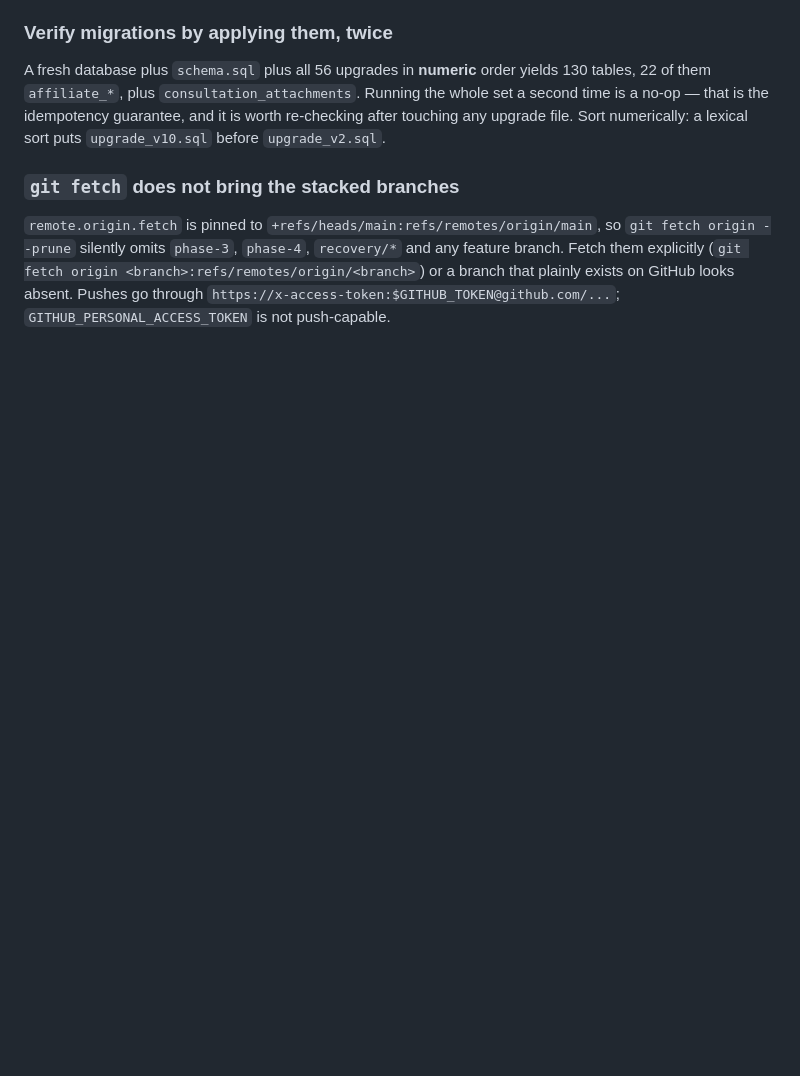
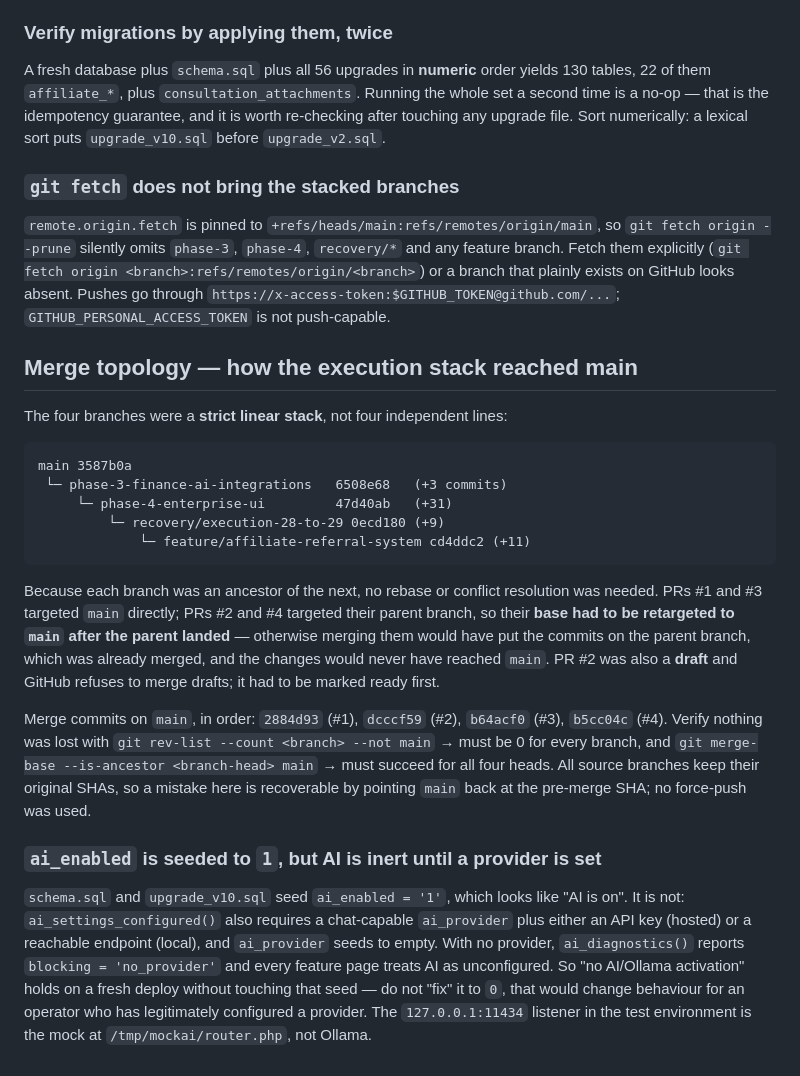
Before and after one commit to startgroup2022-tech/mawatheq, a Markdown page: AGENTS.md, the part around the change. GitHub-like rendering; blank space fills up the shorter version.

Commit message:
docs(agents): record merge topology and the inert AI default
Documents that the four execution branches were a linear stack, that PRs #2 and
#4 needed their base retargeted to main after the parent landed (otherwise the
commits stay on the already-merged parent and never reach main), and that PR #2
was a draft.

Also records why ai_enabled='1' does not mean AI is active: ai_provider seeds
empty, so ai_settings_configured() is false and every page treats AI as
unconfigured.

Co-authored-by: openhands <openhands@all-hands.dev>

````diff
--- a/AGENTS.md
+++ b/AGENTS.md
@@ -1220,3 +1220,41 @@ branch. Fetch them explicitly (`git fetch origin <branch>:refs/remotes/origin/<b
 a branch that plainly exists on GitHub looks absent. Pushes go through
 `https://x-access-token:$GITHUB_TOKEN@github.com/...`; `GITHUB_PERSONAL_ACCESS_TOKEN` is not
 push-capable.
+
+
+## Merge topology — how the execution stack reached main
+
+The four branches were a **strict linear stack**, not four independent lines:
+
+```
+main 3587b0a
+ └─ phase-3-finance-ai-integrations   6508e68   (+3 commits)
+     └─ phase-4-enterprise-ui         47d40ab   (+31)
+         └─ recovery/execution-28-to-29 0ecd180 (+9)
+             └─ feature/affiliate-referral-system cd4ddc2 (+11)
+```
+
+Because each branch was an ancestor of the next, no rebase or conflict resolution was
+needed. PRs #1 and #3 targeted `main` directly; PRs #2 and #4 targeted their parent branch,
+so their **base had to be retargeted to `main` after the parent landed** — otherwise merging
+them would have put the commits on the parent branch, which was already merged, and the
+changes would never have reached `main`. PR #2 was also a **draft** and GitHub refuses to
+merge drafts; it had to be marked ready first.
+
+Merge commits on `main`, in order: `2884d93` (#1), `dcccf59` (#2), `b64acf0` (#3),
+`b5cc04c` (#4). Verify nothing was lost with
+`git rev-list --count <branch> --not main` → must be 0 for every branch, and
+`git merge-base --is-ancestor <branch-head> main` → must succeed for all four heads. All
+source branches keep their original SHAs, so a mistake here is recoverable by pointing
+`main` back at the pre-merge SHA; no force-push was used.
+
+### `ai_enabled` is seeded to `1`, but AI is inert until a provider is set
+
+`schema.sql` and `upgrade_v10.sql` seed `ai_enabled = '1'`, which looks like "AI is on".
+It is not: `ai_settings_configured()` also requires a chat-capable `ai_provider` plus either
+an API key (hosted) or a reachable endpoint (local), and `ai_provider` seeds to empty. With
+no provider, `ai_diagnostics()` reports `blocking = 'no_provider'` and every feature page
+treats AI as unconfigured. So "no AI/Ollama activation" holds on a fresh deploy without
+touching that seed — do not "fix" it to `0`, that would change behaviour for an operator who
+has legitimately configured a provider. The `127.0.0.1:11434` listener in the test
+environment is the mock at `/tmp/mockai/router.php`, not Ollama.
````
